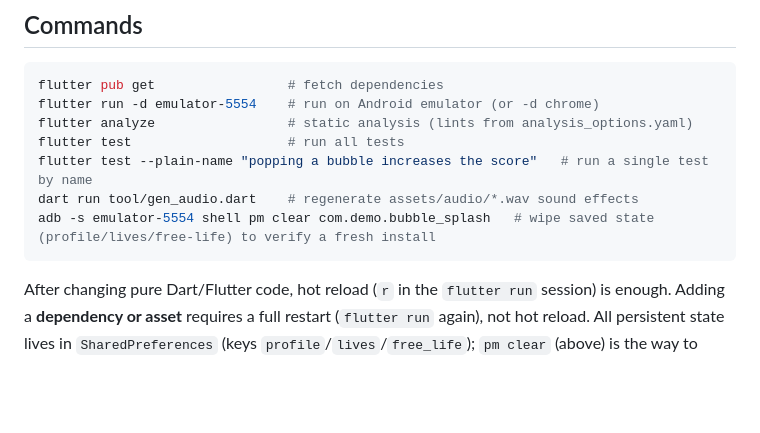
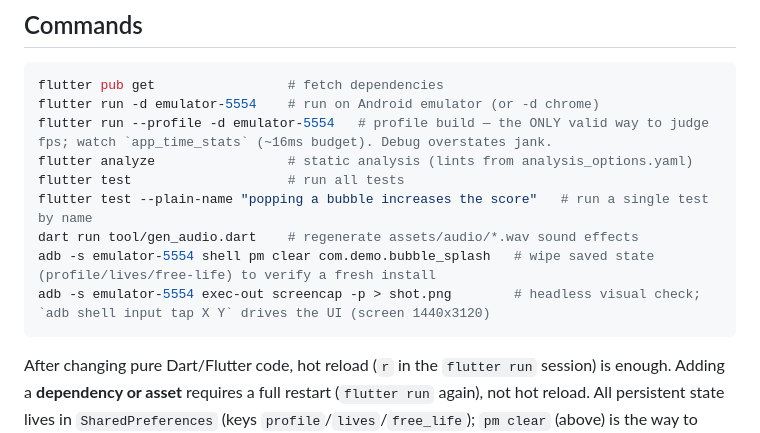
Before and after one commit to m-ammar-p/bubble_splash, a Markdown page: CLAUDE.md, the part around the change. Rendered like a GitHub page; blank space fills up the shorter version.

Commit message:
Add profile-mode + adb verification commands to CLAUDE.md
Co-Authored-By: Claude Opus 4.8 <noreply@anthropic.com>

````diff
--- a/CLAUDE.md
+++ b/CLAUDE.md
@@ -13,11 +13,13 @@ Bubble Splash is a Flutter game with a Flame-powered core and a full meta-game a
 ```bash
 flutter pub get                 # fetch dependencies
 flutter run -d emulator-5554    # run on Android emulator (or -d chrome)
+flutter run --profile -d emulator-5554   # profile build — the ONLY valid way to judge fps; watch `app_time_stats` (~16ms budget). Debug overstates jank.
 flutter analyze                 # static analysis (lints from analysis_options.yaml)
 flutter test                    # run all tests
 flutter test --plain-name "popping a bubble increases the score"   # run a single test by name
 dart run tool/gen_audio.dart    # regenerate assets/audio/*.wav sound effects
 adb -s emulator-5554 shell pm clear com.demo.bubble_splash   # wipe saved state (profile/lives/free-life) to verify a fresh install
+adb -s emulator-5554 exec-out screencap -p > shot.png        # headless visual check; `adb shell input tap X Y` drives the UI (screen 1440x3120)
 ```
 
 After changing pure Dart/Flutter code, hot reload (`r` in the `flutter run` session) is enough. Adding a **dependency or asset** requires a full restart (`flutter run` again), not hot reload. All persistent state lives in `SharedPreferences` (keys `profile`/`lives`/`free_life`); `pm clear` (above) is the way to reset to a brand-new-player state for manual verification.
````
